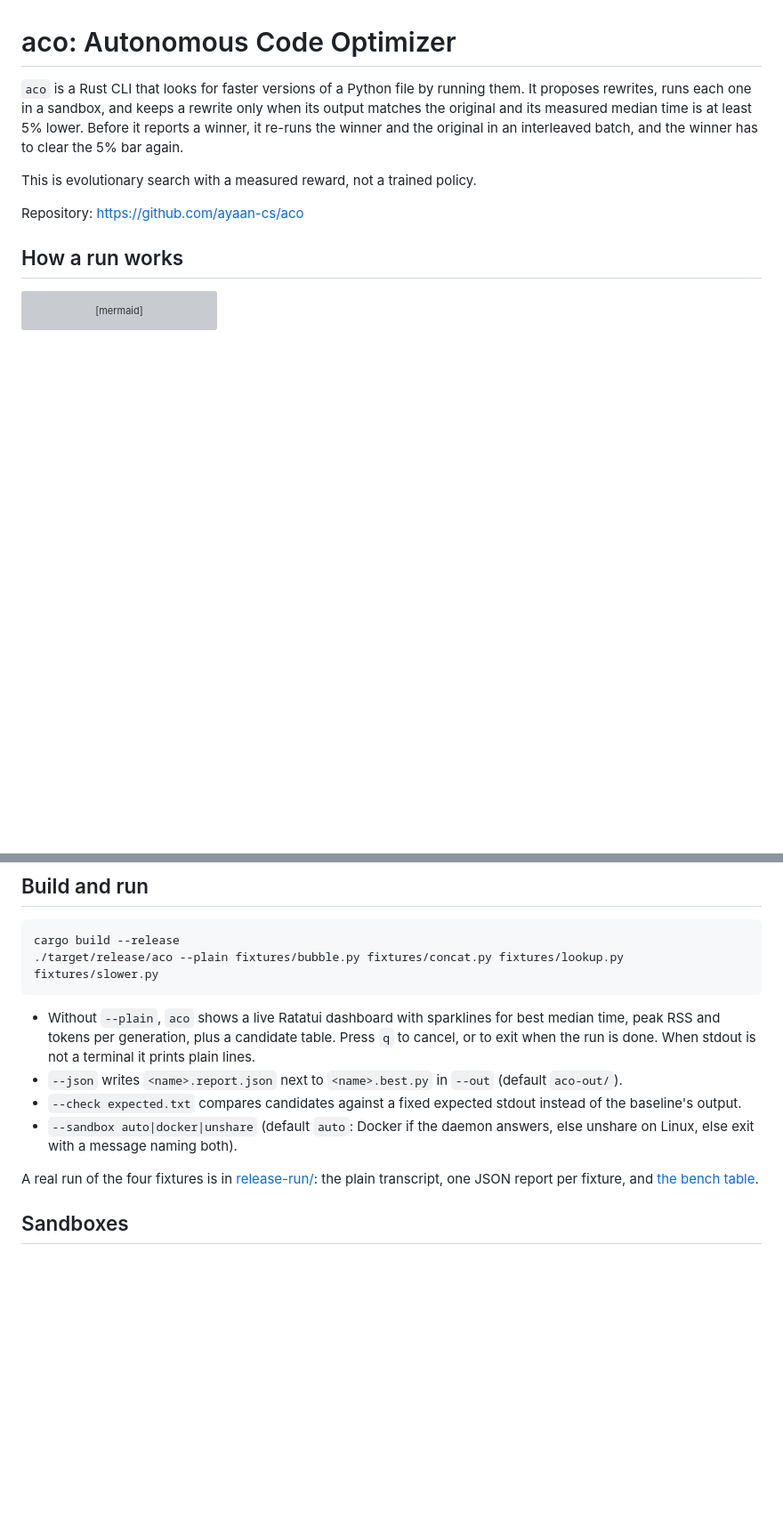
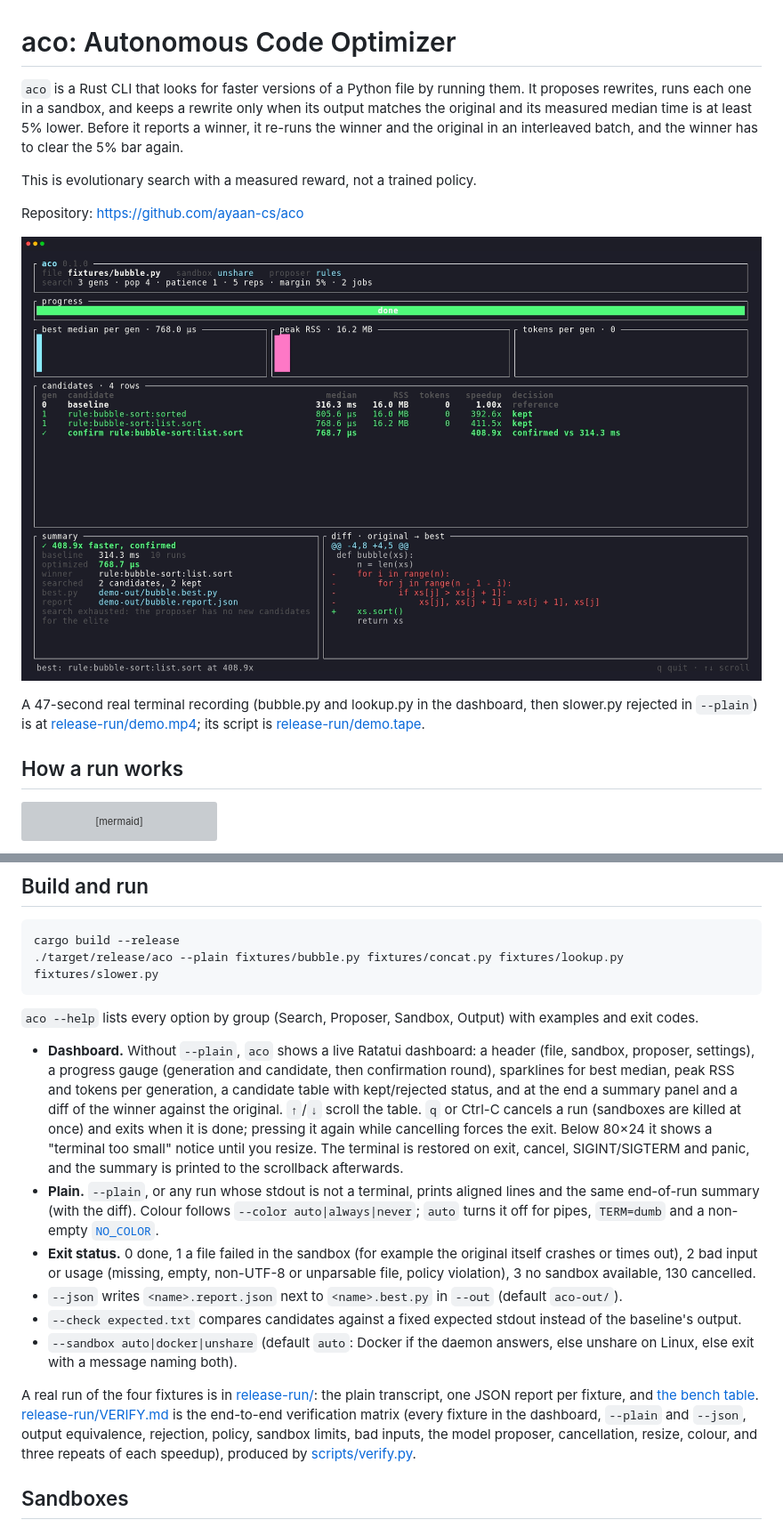
Before and after one commit to ayaan-cs/aco, a Markdown page: README.md, 2 parts joined by grey strips. Shown at 89% size. Rendered like a GitHub page; pictures changed too: release-run/still-2-bubble-summary.png (added); blank space fills up the shorter version; grey boxes are pictures that could not be loaded.

Commit message:
Demo recording (vhs), stills, README for the new interface

````diff
--- a/README.md
+++ b/README.md
@@ -5,6 +5,10 @@
 This is evolutionary search with a measured reward, not a trained policy.
 
 Repository: https://github.com/ayaan-cs/aco
+
+![aco's dashboard after optimising fixtures/bubble.py: 408.9x faster, confirmed](release-run/still-2-bubble-summary.png)
+
+A 47-second real terminal recording (bubble.py and lookup.py in the dashboard, then slower.py rejected in `--plain`) is at [release-run/demo.mp4](release-run/demo.mp4); its script is [release-run/demo.tape](release-run/demo.tape).
 
 ## How a run works
 
@@ -43,12 +47,16 @@ cargo build --release
 ./target/release/aco --plain fixtures/bubble.py fixtures/concat.py fixtures/lookup.py fixtures/slower.py
 ```
 
-- Without `--plain`, `aco` shows a live Ratatui dashboard with sparklines for best median time, peak RSS and tokens per generation, plus a candidate table. Press `q` to cancel, or to exit when the run is done. When stdout is not a terminal it prints plain lines.
+`aco --help` lists every option by group (Search, Proposer, Sandbox, Output) with examples and exit codes.
+
+- **Dashboard.** Without `--plain`, `aco` shows a live Ratatui dashboard: a header (file, sandbox, proposer, settings), a progress gauge (generation and candidate, then confirmation round), sparklines for best median, peak RSS and tokens per generation, a candidate table with kept/rejected status, and at the end a summary panel and a diff of the winner against the original. `↑`/`↓` scroll the table. `q` or Ctrl-C cancels a run (sandboxes are killed at once) and exits when it is done; pressing it again while cancelling forces the exit. Below 80×24 it shows a "terminal too small" notice until you resize. The terminal is restored on exit, cancel, SIGINT/SIGTERM and panic, and the summary is printed to the scrollback afterwards.
+- **Plain.** `--plain`, or any run whose stdout is not a terminal, prints aligned lines and the same end-of-run summary (with the diff). Colour follows `--color auto|always|never`; `auto` turns it off for pipes, `TERM=dumb` and a non-empty [`NO_COLOR`](https://no-color.org).
+- **Exit status.** 0 done, 1 a file failed in the sandbox (for example the original itself crashes or times out), 2 bad input or usage (missing, empty, non-UTF-8 or unparsable file, policy violation), 3 no sandbox available, 130 cancelled.
 - `--json` writes `<name>.report.json` next to `<name>.best.py` in `--out` (default `aco-out/`).
 - `--check expected.txt` compares candidates against a fixed expected stdout instead of the baseline's output.
 - `--sandbox auto|docker|unshare` (default `auto`: Docker if the daemon answers, else unshare on Linux, else exit with a message naming both).
 
-A real run of the four fixtures is in [release-run/](release-run/): the plain transcript, one JSON report per fixture, and [the bench table](release-run/bench.md).
+A real run of the four fixtures is in [release-run/](release-run/): the plain transcript, one JSON report per fixture, and [the bench table](release-run/bench.md). [release-run/VERIFY.md](release-run/VERIFY.md) is the end-to-end verification matrix (every fixture in the dashboard, `--plain` and `--json`, output equivalence, rejection, policy, sandbox limits, bad inputs, the model proposer, cancellation, resize, colour, and three repeats of each speedup), produced by [scripts/verify.py](scripts/verify.py).
 
 ## Sandboxes
 
````
Also changed, not shown: other parts of README.md (+9 -2 lines), PROGRESS.md (+6 -0 lines), release-run/still-1-search.png (added), release-run/still-3-slower-rejected.png (added), 2 other files.
